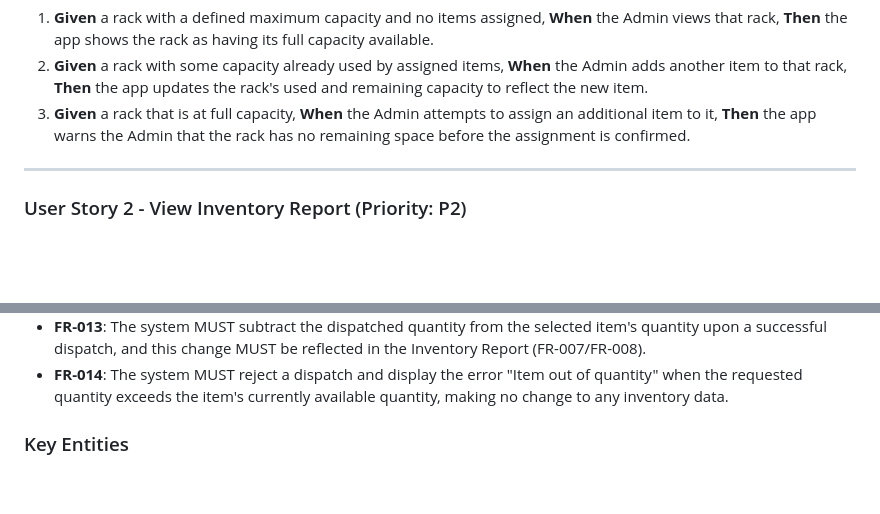
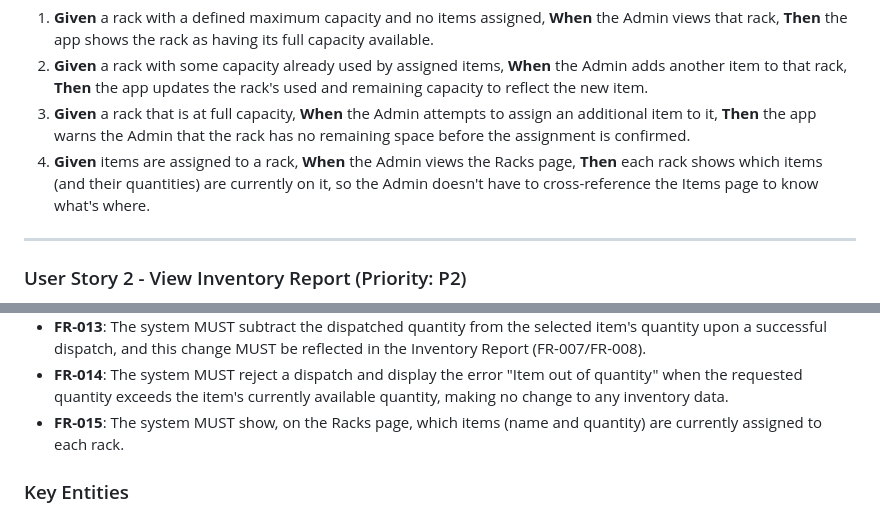
Before and after one commit to kenysingh-lab/Kanwar_First_SDD, a Markdown page: specs/001-inventory-tracking/spec.md, 2 parts joined by grey strips. Drawn GitHub-style; blank space fills up the shorter version.

```diff
--- a/specs/001-inventory-tracking/spec.md
+++ b/specs/001-inventory-tracking/spec.md
@@ -36,6 +36,10 @@ correctly shows remaining space — without any reporting UI built yet.
 3. **Given** a rack that is at full capacity, **When** the Admin attempts to
    assign an additional item to it, **Then** the app warns the Admin that the
    rack has no remaining space before the assignment is confirmed.
+4. **Given** items are assigned to a rack, **When** the Admin views the Racks
+   page, **Then** each rack shows which items (and their quantities) are
+   currently on it, so the Admin doesn't have to cross-reference the Items
+   page to know what's where.
 
 ---
 
@@ -162,6 +166,8 @@ rejected with no change to inventory.
 - **FR-014**: The system MUST reject a dispatch and display the error "Item
   out of quantity" when the requested quantity exceeds the item's currently
   available quantity, making no change to any inventory data.
+- **FR-015**: The system MUST show, on the Racks page, which items (name and
+  quantity) are currently assigned to each rack.
 
 ### Key Entities
 
```
Also changed, not shown: specs/001-inventory-tracking/tasks.md (+13 -0 lines).
